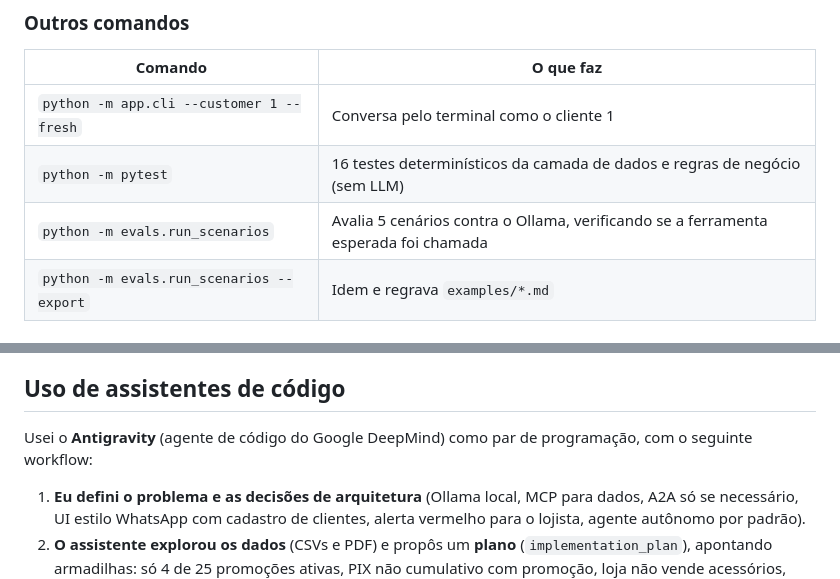
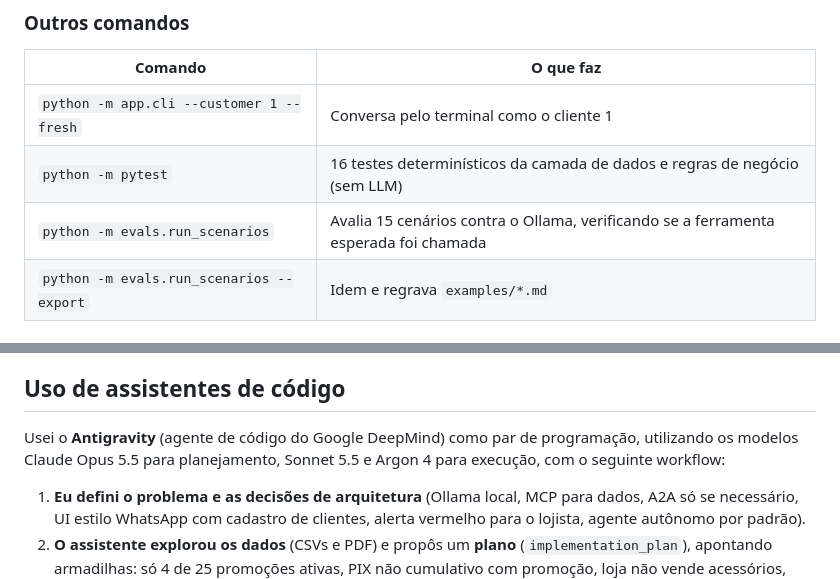
Before and after one commit to flagar0/desafio_artefact_flavio, a Markdown page: README.md, 2 parts joined by grey strips. Drawn GitHub-style.

```diff
--- a/README.md
+++ b/README.md
@@ -75,7 +75,7 @@ O banco `storage_data/store.db` é criado automaticamente a partir dos CSVs em `
 |---|---|
 | `python -m app.cli --customer 1 --fresh` | Conversa pelo terminal como o cliente 1 |
 | `python -m pytest` | 16 testes determinísticos da camada de dados e regras de negócio (sem LLM) |
-| `python -m evals.run_scenarios` | Avalia 5 cenários contra o Ollama, verificando se a ferramenta esperada foi chamada |
+| `python -m evals.run_scenarios` | Avalia 15 cenários contra o Ollama, verificando se a ferramenta esperada foi chamada |
 | `python -m evals.run_scenarios --export` | Idem e regrava `examples/*.md` |
 
 ### Configuração (`.env`)
@@ -153,7 +171,7 @@ Execuções reais do agente, geradas por `python -m evals.run_scenarios --export
 
 ## Uso de assistentes de código
 
-Usei o **Antigravity** (agente de código do Google DeepMind) como par de programação, com o seguinte workflow:
+Usei o **Antigravity** (agente de código do Google DeepMind) como par de programação, utilizando os modelos Claude Opus 5.5 para planejamento, Sonnet 5.5 e Argon 4 para execução, com o seguinte workflow:
 
 1. **Eu defini o problema e as decisões de arquitetura** (Ollama local, MCP para dados, A2A só se necessário, UI estilo WhatsApp com cadastro de clientes, alerta vermelho para o lojista, agente autônomo por padrão).
 2. **O assistente explorou os dados** (CSVs e PDF) e propôs um **plano** (`implementation_plan`), apontando armadilhas: só 4 de 25 promoções ativas, PIX não cumulativo com promoção, loja não vende acessórios, todos os pedidos já fora do prazo de arrependimento, contradição aparente de telefones.
```
Also changed, not shown: other parts of README.md (+22 -3 lines), examples/06_produto_esgotado.md (added, +24 -0 lines), examples/07_produto_descontinuado.md (added, +24 -0 lines), examples/08_pix_nao_cumulativo.md (added, +23 -0 lines), examples/09_rastreio_pedido.md (added, +19 -0 lines), examples/10_pedido_cancelado.md (added, +17 -0 lines), examples/11_formas_pagamento.md (added, +32 -0 lines), examples/12_frete_entrega.md (added, +26 -0 lines), examples/13_garantia.md (added, +21 -0 lines), examples/14_categorias.md (added, +25 -0 lines), examples/15_reclamacao_handoff.md (added, +21 -0 lines), imgs/print_lucas.png (added), imgs/print_mariana.png (added), 1 other file.
